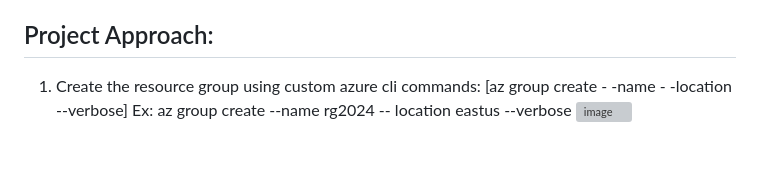
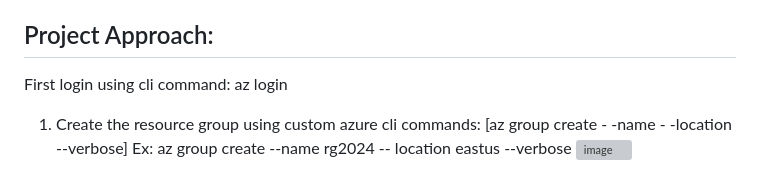
Before and after one commit to Amreenmoh/hyd, a Markdown page: README.md, the part around the change. Drawn GitHub-style; blank space fills up the shorter version; grey boxes are pictures that could not be loaded.

```diff
--- a/README.md
+++ b/README.md
@@ -17,6 +17,7 @@ To efficiently and cost-effectively deploy a static website to Azure using Azure
 7.	GIT: Cloned the website from GitHub using a custom script.
 
 ## Project Approach:
+First login using cli command: az login
 1.	Create the resource group using custom azure cli commands:
 [az group create - -name <resource-group-name> - -location <location-name> --verbose]
 Ex: az group create --name rg2024 -- location eastus --verbose
```
